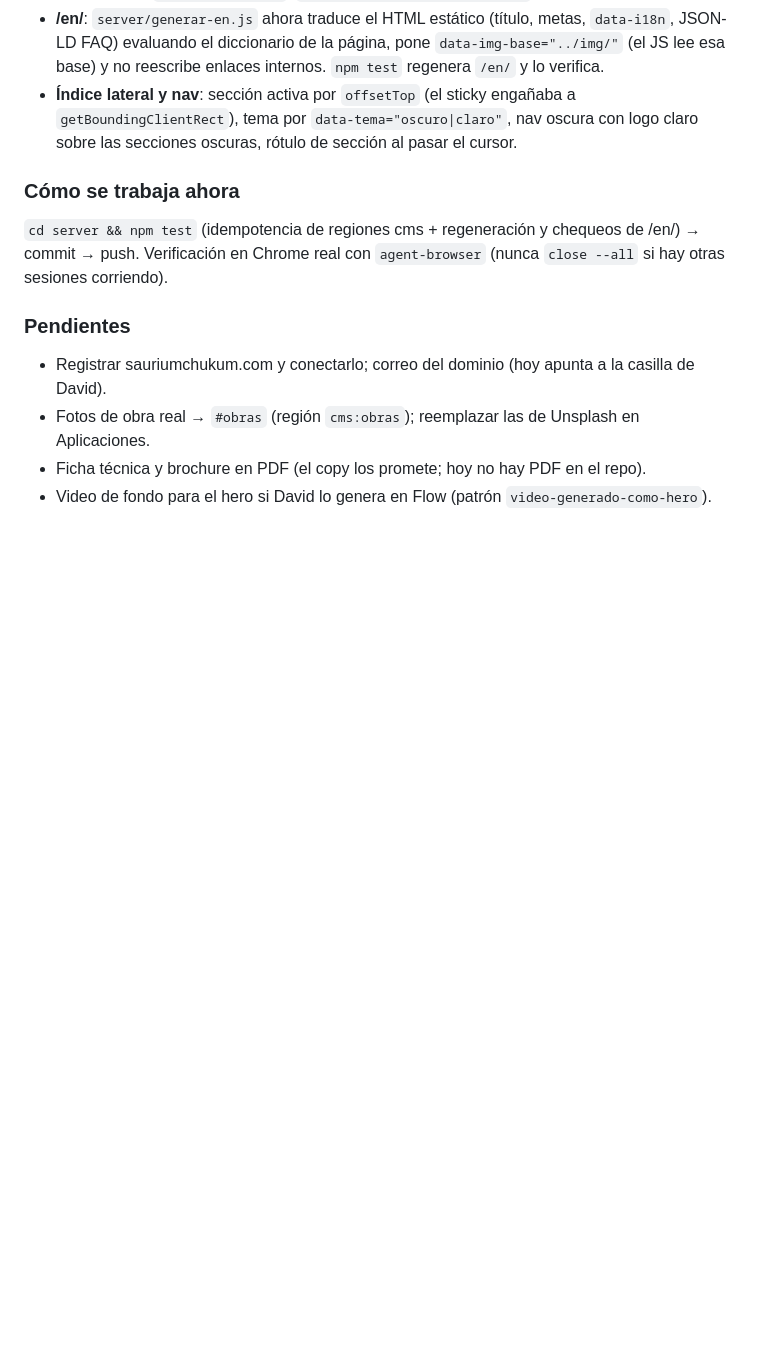
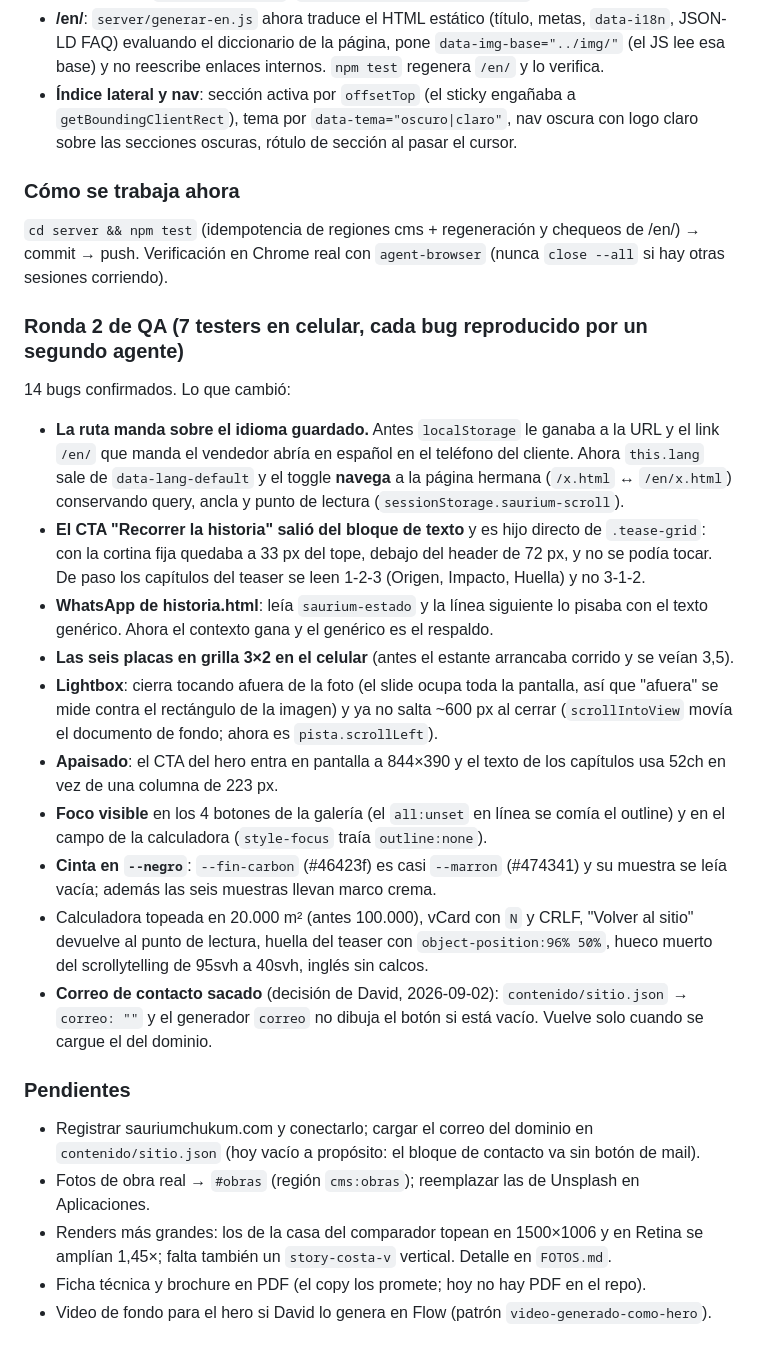
Before and after one commit to davidtaranto96/saurium-web, a Markdown page: CLAUDE.md, the part around the change. Rendered like a GitHub page; blank space fills up the shorter version.

Commit message:
docs: estado tras la ronda 2 de QA

```diff
--- a/CLAUDE.md
+++ b/CLAUDE.md
@@ -31,8 +31,38 @@ Presupuesto **aprobado**. Dominio elegido por el cliente: **sauriumchukum.com**
 ### Cómo se trabaja ahora
 `cd server && npm test` (idempotencia de regiones cms + regeneración y chequeos de /en/) → commit → push. Verificación en Chrome real con `agent-browser` (nunca `close --all` si hay otras sesiones corriendo).
 
+### Ronda 2 de QA (7 testers en celular, cada bug reproducido por un segundo agente)
+14 bugs confirmados. Lo que cambió:
+- **La ruta manda sobre el idioma guardado.** Antes `localStorage` le ganaba a la URL y el link
+  `/en/` que manda el vendedor abría en español en el teléfono del cliente. Ahora `this.lang`
+  sale de `data-lang-default` y el toggle **navega** a la página hermana (`/x.html` ↔ `/en/x.html`)
+  conservando query, ancla y punto de lectura (`sessionStorage.saurium-scroll`).
+- **El CTA "Recorrer la historia" salió del bloque de texto** y es hijo directo de `.tease-grid`:
+  con la cortina fija quedaba a 33 px del tope, debajo del header de 72 px, y no se podía tocar.
+  De paso los capítulos del teaser se leen 1-2-3 (Origen, Impacto, Huella) y no 3-1-2.
+- **WhatsApp de historia.html**: leía `saurium-estado` y la línea siguiente lo pisaba con el texto
+  genérico. Ahora el contexto gana y el genérico es el respaldo.
+- **Las seis placas en grilla 3×2 en el celular** (antes el estante arrancaba corrido y se veían 3,5).
+- **Lightbox**: cierra tocando afuera de la foto (el slide ocupa toda la pantalla, así que "afuera"
+  se mide contra el rectángulo de la imagen) y ya no salta ~600 px al cerrar (`scrollIntoView`
+  movía el documento de fondo; ahora es `pista.scrollLeft`).
+- **Apaisado**: el CTA del hero entra en pantalla a 844×390 y el texto de los capítulos usa 52ch
+  en vez de una columna de 223 px.
+- **Foco visible** en los 4 botones de la galería (el `all:unset` en línea se comía el outline) y
+  en el campo de la calculadora (`style-focus` traía `outline:none`).
+- **Cinta en `--negro`**: `--fin-carbon` (#46423f) es casi `--marron` (#474341) y su muestra se leía
+  vacía; además las seis muestras llevan marco crema.
+- Calculadora topeada en 20.000 m² (antes 100.000), vCard con `N` y CRLF, "Volver al sitio" devuelve
+  al punto de lectura, huella del teaser con `object-position:96% 50%`, hueco muerto del
+  scrollytelling de 95svh a 40svh, inglés sin calcos.
+- **Correo de contacto sacado** (decisión de David, 2026-09-02): `contenido/sitio.json` → `correo: ""`
+  y el generador `correo` no dibuja el botón si está vacío. Vuelve solo cuando se cargue el del dominio.
+
 ### Pendientes
-- Registrar sauriumchukum.com y conectarlo; correo del dominio (hoy apunta a la casilla de David).
+- Registrar sauriumchukum.com y conectarlo; cargar el correo del dominio en `contenido/sitio.json`
+  (hoy vacío a propósito: el bloque de contacto va sin botón de mail).
 - Fotos de obra real → `#obras` (región `cms:obras`); reemplazar las de Unsplash en Aplicaciones.
+- Renders más grandes: los de la casa del comparador topean en 1500×1006 y en Retina se amplían
+  1,45×; falta también un `story-costa-v` vertical. Detalle en `FOTOS.md`.
 - Ficha técnica y brochure en PDF (el copy los promete; hoy no hay PDF en el repo).
 - Video de fondo para el hero si David lo genera en Flow (patrón `video-generado-como-hero`).
```
